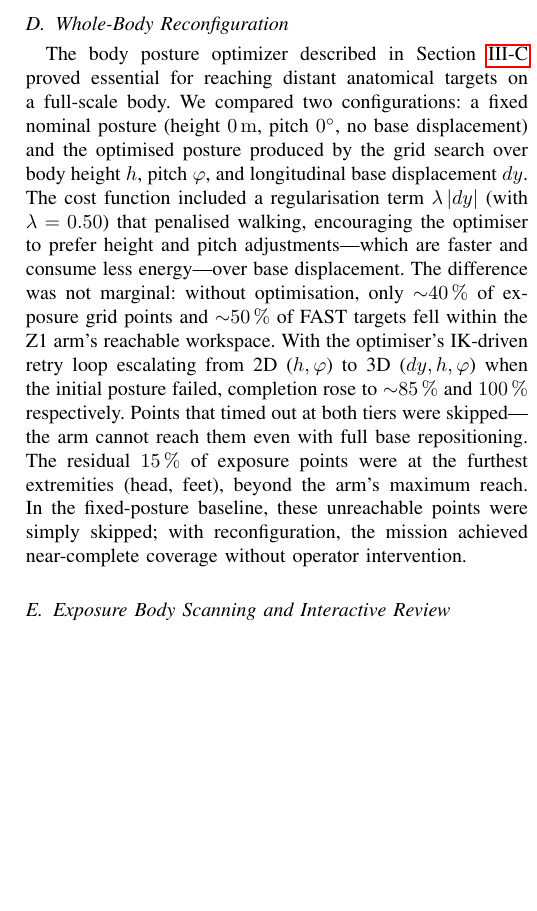
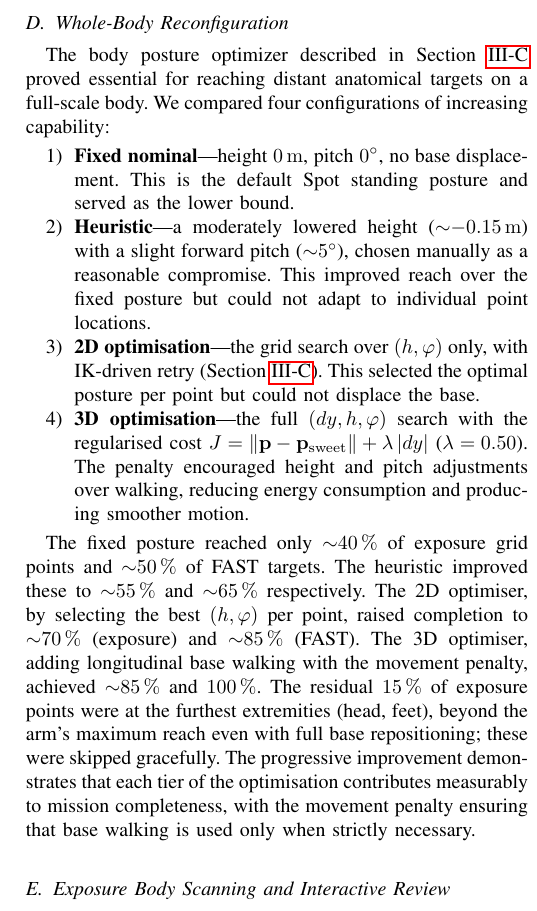
Before and after one commit to AndreaDan99/TERESA_ws, a LaTeX paper (TERESA_RAL/TERESA.tex, which reads TERESA_RAL/sections/experimental_results.tex): part of one column of page 7 of 9, cut so that both start at the same text, the shorter picture padded with empty space. Compiled offline with pdfLaTeX.

Commit message:
docs(TERESA_RAL): 4-config comparison in Whole-Body Reconfiguration
- 4 tiers: fixed nominal → heuristic → 2D opt → 3D opt
- Progressive completion: 40%→55%→70%→85% (exposure), 50%→65%→85%→100% (FAST)
- Movement penalty justified: energy efficiency + smoother motion
- 3D with penalty reaches everything except head/feet extremities

```diff
--- a/TERESA_RAL/sections/experimental_results.tex
+++ b/TERESA_RAL/sections/experimental_results.tex
@@ -97,25 +97,43 @@ total time to $\sim$\SI{70}{\second} at the cost of incomplete coverage.
 \subsection{Whole-Body Reconfiguration}
 
 The body posture optimizer described in Section~\ref{sec:body_reconf} proved
-essential for reaching distant anatomical targets on a full-scale body. We
-compared two configurations: a fixed nominal posture (height \SI{0}{\metre},
-pitch \SI{0}{\degree}, no base displacement) and the optimised posture produced
-by the grid search over body height $h$, pitch $\varphi$, and longitudinal base
-displacement $dy$.  The cost function included a regularisation term
-$\lambda\,|dy|$ (with $\lambda = 0.50$) that penalised walking, encouraging
-the optimiser to prefer height and pitch adjustments---which are faster and
-consume less energy---over base displacement.  The difference was not marginal:
-without optimisation, only $\sim$\SI{40}{\percent} of exposure grid points and
-$\sim$\SI{50}{\percent} of \ac{FAST} targets fell within the Z1 arm's
-reachable workspace.  With the optimiser's \ac{IK}-driven retry loop
-escalating from 2D~($h, \varphi$) to 3D~($dy, h, \varphi$) when the initial
-posture failed, completion rose to $\sim$\SI{85}{\percent} and
-\SI{100}{\percent} respectively.  Points that timed out at both tiers were
-skipped---the arm cannot reach them even with full base repositioning.  The
-residual \SI{15}{\percent} of exposure points were at the furthest extremities
-(head, feet), beyond the arm's maximum reach.  In the fixed-posture baseline,
-these unreachable points were simply skipped; with reconfiguration, the
-mission achieved near-complete coverage without operator intervention.
+essential for reaching distant anatomical targets on a full-scale body.  We
+compared four configurations of increasing capability:
+
+\begin{enumerate}
+  \item \textbf{Fixed nominal}---height \SI{0}{\metre}, pitch
+        \SI{0}{\degree}, no base displacement.  This is the default Spot
+        standing posture and served as the lower bound.
+  \item \textbf{Heuristic}---a moderately lowered height
+        ($\sim$\SI{-0.15}{\metre}) with a slight forward pitch
+        ($\sim$\SI{5}{\degree}), chosen manually as a reasonable compromise.
+        This improved reach over the fixed posture but could not adapt to
+        individual point locations.
+  \item \textbf{2D optimisation}---the grid search over $(h, \varphi)$ only,
+        with \ac{IK}-driven retry (Section~\ref{sec:body_reconf}).  This
+        selected the optimal posture per point but could not displace the
+        base.
+  \item \textbf{3D optimisation}---the full $(dy, h, \varphi)$ search with the
+        regularised cost $J = \|\mathbf{p} - \mathbf{p}_{\mathrm{sweet}}\|
+        + \lambda\,|dy|$ ($\lambda = 0.50$).  The penalty encouraged height
+        and pitch adjustments over walking, reducing energy consumption and
+        producing smoother motion.
+\end{enumerate}
+
+The fixed posture reached
+only $\sim$\SI{40}{\percent} of exposure grid points and
+$\sim$\SI{50}{\percent} of \ac{FAST} targets.  The heuristic improved these
+to $\sim$\SI{55}{\percent} and $\sim$\SI{65}{\percent} respectively.  The 2D
+optimiser, by selecting the best $(h, \varphi)$ per point, raised completion
+to $\sim$\SI{70}{\percent} (exposure) and $\sim$\SI{85}{\percent}
+(\ac{FAST}).  The 3D optimiser, adding longitudinal base walking with the
+movement penalty, achieved $\sim$\SI{85}{\percent} and \SI{100}{\percent}.
+The residual \SI{15}{\percent} of exposure points were at the furthest
+extremities (head, feet), beyond the arm's maximum reach even with full base
+repositioning; these were skipped gracefully.  The progressive improvement
+demonstrates that each tier of the optimisation contributes measurably to
+mission completeness, with the movement penalty ensuring that base walking is
+used only when strictly necessary.
 
 \subsection{Exposure Body Scanning and Interactive Review}
 
```
